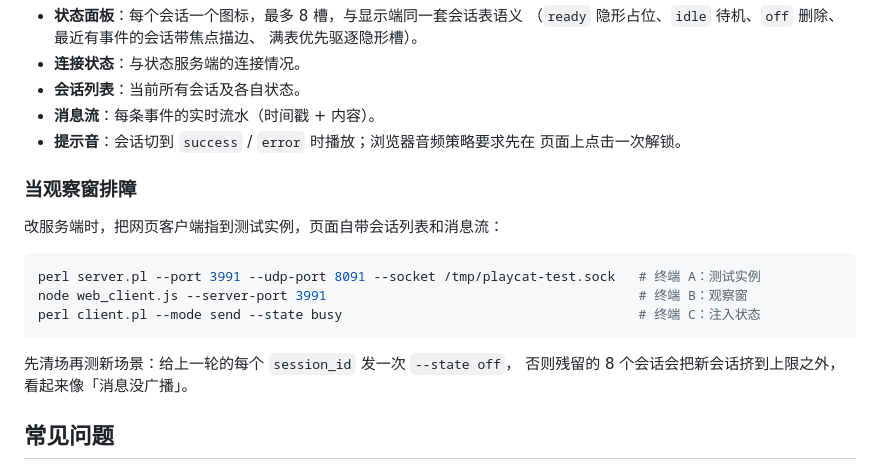
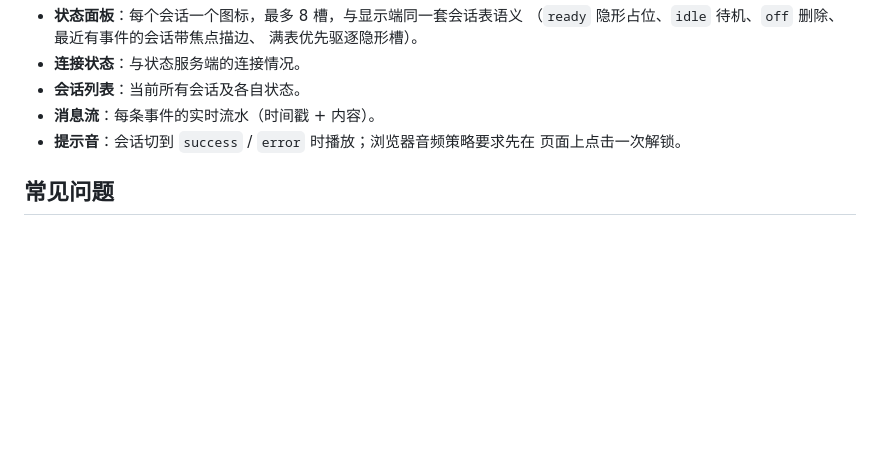
Before and after one commit to nsnake/AISprites, a Markdown page: README.md, the part around one of its changes. Drawn GitHub-style; blank space fills up the shorter version.

````diff
--- a/README.md
+++ b/README.md
@@ -194,19 +191,6 @@ node web_client.js --port 8991 --server 192.168.3.201 --server-port 3000
 - **提示音**：会话切到 `success` / `error` 时播放；浏览器音频策略要求先在
   页面上点击一次解锁。
 
-### 当观察窗排障
-
-改服务端时，把网页客户端指到测试实例，页面自带会话列表和消息流：
-
-```bash
-perl server.pl --port 3991 --udp-port 8091 --socket /tmp/playcat-test.sock   # 终端 A：测试实例
-node web_client.js --server-port 3991                                        # 终端 B：观察窗
-perl client.pl --mode send --state busy                                      # 终端 C：注入状态
-```
-
-先清场再测新场景：给上一轮的每个 `session_id` 发一次 `--state off`，
-否则残留的 8 个会话会把新会话挤到上限之外，看起来像「消息没广播」。
-
 ## 常见问题
 
 **服务端没启动，hook 会卡住编辑器吗？**
````
Also changed, not shown: other parts of README.md (+9 -12 lines).
